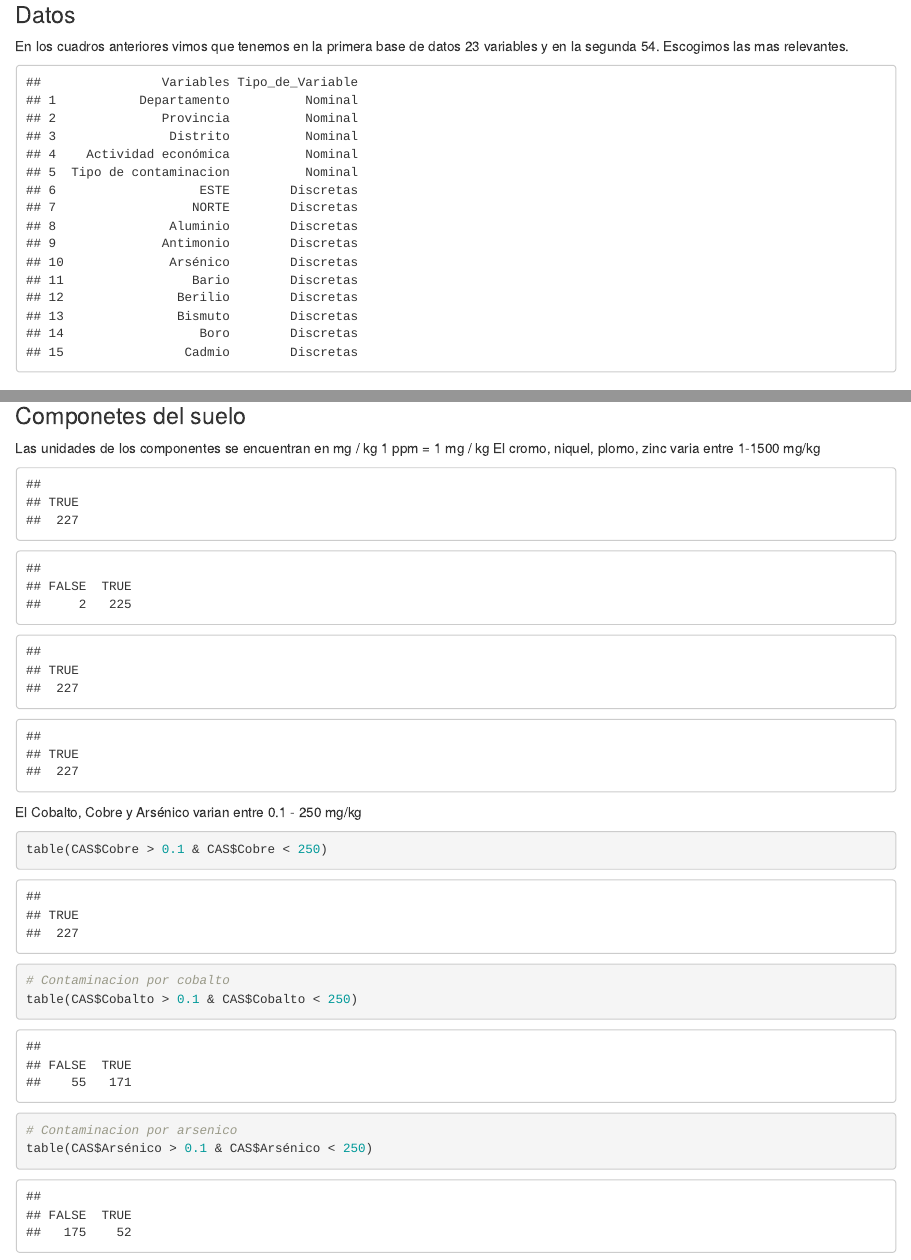
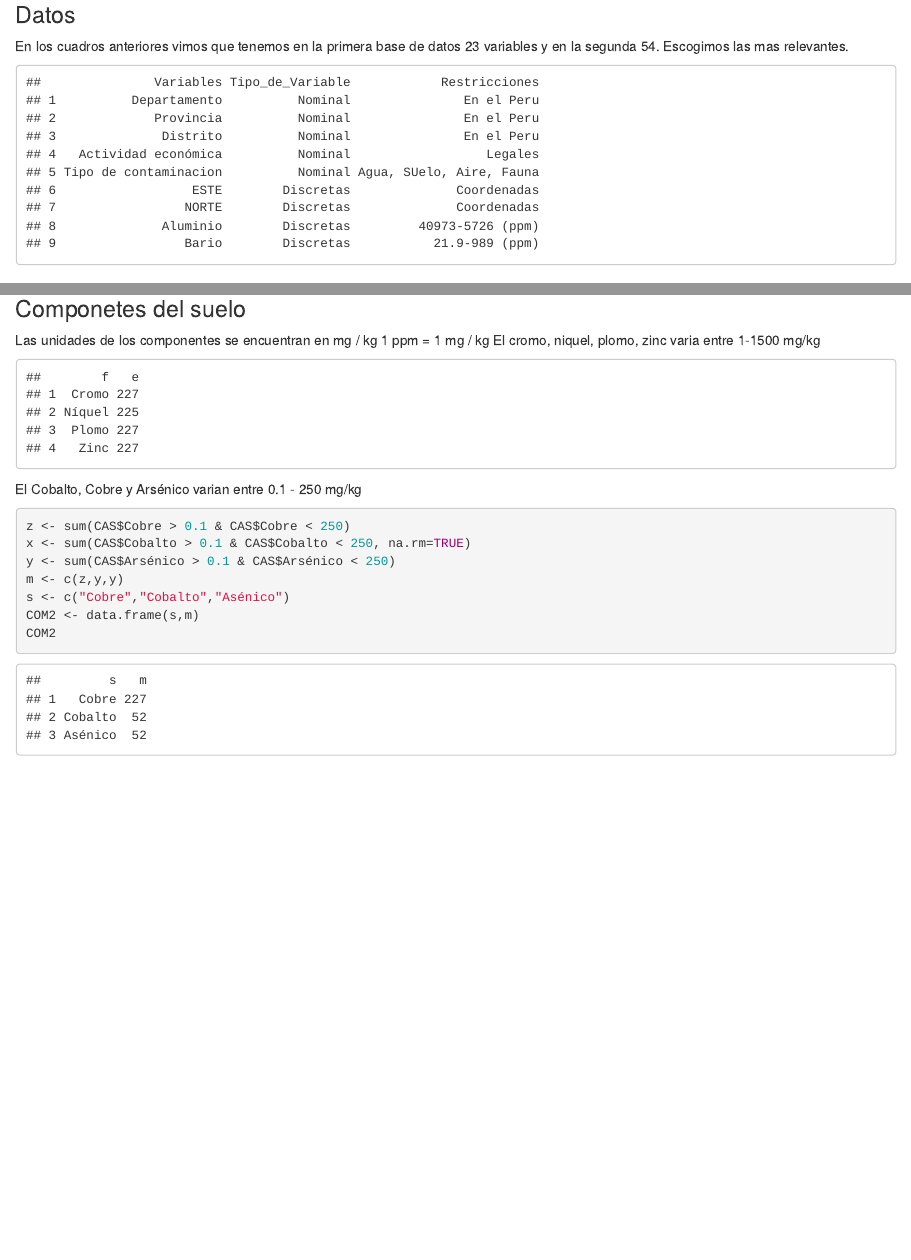
Before and after one commit to davelm31/Estadistica--R, an R Markdown document (P1.Rmd): the page in a window 1100 px wide, from 1820 px down, and a second part further down, joined at a grey line. Rendered offline with R 4.5, knitr and Pandoc, with nearby package versions.

Commit message:
Avance-P2

````diff
--- a/P1.Rmd
+++ b/P1.Rmd
@@ -70,13 +70,15 @@ En componentes ambientales del suelo vemos que las observaciones incompletas y l
 ### Datos
 En los cuadros anteriores vimos que tenemos en la primera base de datos 23 variables y en la segunda 54. Escogimos las mas relevantes.
 ```{r, echo =FALSE}
-Variables <- c("Departamento", "Provincia" ,"Distrito", "Actividad económica","Tipo de contaminacion","ESTE","NORTE","Aluminio",	"Antimonio",	"Arsénico",	"Bario",	"Berilio",	"Bismuto",	"Boro",	"Cadmio")
-`Tipo_de_Variable` <- c("Nominal","Nominal","Nominal","Nominal","Nominal","Discretas","Discretas","Discretas","Discretas","Discretas","Discretas","Discretas","Discretas","Discretas","Discretas")
+Variables <- c("Departamento", "Provincia" ,"Distrito", "Actividad económica","Tipo de contaminacion","ESTE","NORTE","Aluminio",	"Bario")
 
+`Tipo_de_Variable` <- c("Nominal","Nominal","Nominal","Nominal","Nominal","Discretas","Discretas","Discretas","Discretas")
+Restricciones <- c("En el Peru","En el Peru", "En el Peru", "Legales","Agua, SUelo, Aire, Fauna","Coordenadas","Coordenadas", " 40973-5726 (ppm)","21.9-989 (ppm)" )
 
-ED <- data.frame(Variables,`Tipo_de_Variable`)
+ED <- data.frame(Variables,`Tipo_de_Variable`, Restricciones)
 ED
 ```
+
 
 ### Cantidad de denuncia por tipo de contaminación en los años 2019-2020
 
@@ -201,20 +207,23 @@ El cromo, niquel, plomo, zinc varia entre 1-1500 mg/kg
 
 ```{r, echo =FALSE}
 
-table(CAS$Cromo > 1 & CAS$Cromo < 1500)
-#contaminacion por niquel
-table(CAS$Níquel > 1 & CAS$Níquel < 1500)
-table(CAS$Plomo > 1 & CAS$Plomo < 1500)
-table(CAS$Zinc > 1 & CAS$Zinc < 1500)
-
+a <-sum(CAS$Cromo > 1 & CAS$Cromo < 1500, na.rm =TRUE)
+b <- sum(CAS$Níquel > 1 & CAS$Níquel < 1500, na.rm=TRUE)
+c <-sum(CAS$Plomo > 1 & CAS$Plomo < 1500)
+d <- sum(CAS$Zinc > 1 & CAS$Zinc < 1500,na.rm=TRUE)
+e <- c(a,b,c,d)
+f <- c("Cromo","Níquel","Plomo","Zinc")
+COMS <- data.frame(f,e)
+COMS
 ```
 
  El Cobalto, Cobre y Arsénico varian entre 0.1 - 250 mg/kg
 ```{r}
-table(CAS$Cobre > 0.1 & CAS$Cobre < 250)
-# Contaminacion por cobalto
-table(CAS$Cobalto > 0.1 & CAS$Cobalto < 250)
-# Contaminacion por arsenico
-table(CAS$Arsénico > 0.1 & CAS$Arsénico < 250)
-
+z <- sum(CAS$Cobre > 0.1 & CAS$Cobre < 250)
+x <- sum(CAS$Cobalto > 0.1 & CAS$Cobalto < 250, na.rm=TRUE)
+y <- sum(CAS$Arsénico > 0.1 & CAS$Arsénico < 250)
+m <- c(z,y,y)
+s <- c("Cobre","Cobalto","Asénico")
+COM2 <- data.frame(s,m)
+COM2
 ```
````
Also changed, not shown: P1.Rmd (22 more changed lines).
